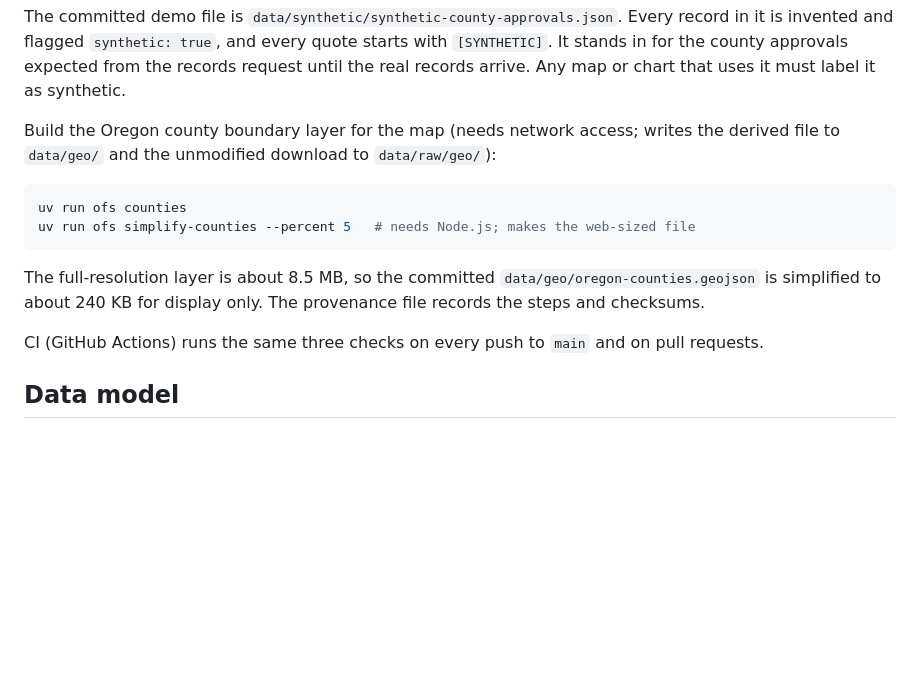
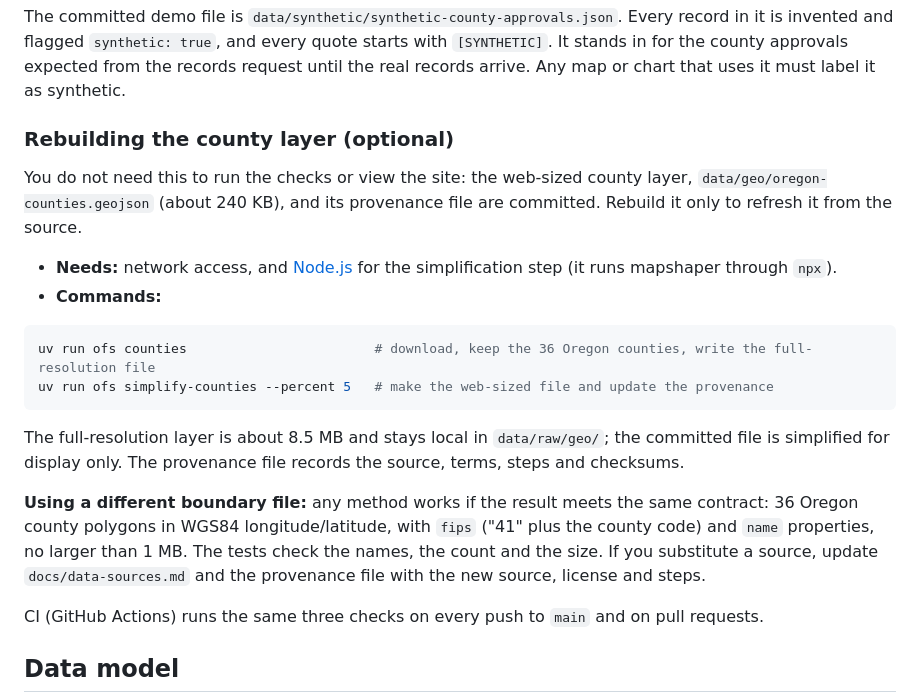
Before and after one commit to mattsayleraistuff-collab/OregonFarmlandSolar, a Markdown page: README.md, the part around the change. GitHub-like rendering; blank space fills up the shorter version.

Commit message:
Document the optional county layer rebuild, its Node.js need and the substitution contract
Co-Authored-By: Claude Sonnet 5.5 <noreply@anthropic.com>

````diff
--- a/README.md
+++ b/README.md
@@ -50,14 +50,20 @@ uv run ofs synth --seed 20261022 --count 60
 
 The committed demo file is `data/synthetic/synthetic-county-approvals.json`. Every record in it is invented and flagged `synthetic: true`, and every quote starts with `[SYNTHETIC]`. It stands in for the county approvals expected from the records request until the real records arrive. Any map or chart that uses it must label it as synthetic.
 
-Build the Oregon county boundary layer for the map (needs network access; writes the derived file to `data/geo/` and the unmodified download to `data/raw/geo/`):
+### Rebuilding the county layer (optional)
+You do not need this to run the checks or view the site: the web-sized county layer, `data/geo/oregon-counties.geojson` (about 240 KB), and its provenance file are committed. Rebuild it only to refresh it from the source.
+
+- **Needs:** network access, and [Node.js](https://nodejs.org/) for the simplification step (it runs mapshaper through `npx`).
+- **Commands:**
 
 ```bash
-uv run ofs counties
-uv run ofs simplify-counties --percent 5   # needs Node.js; makes the web-sized file
+uv run ofs counties                        # download, keep the 36 Oregon counties, write the full-resolution file
+uv run ofs simplify-counties --percent 5   # make the web-sized file and update the provenance
 ```
 
-The full-resolution layer is about 8.5 MB, so the committed `data/geo/oregon-counties.geojson` is simplified to about 240 KB for display only. The provenance file records the steps and checksums.
+The full-resolution layer is about 8.5 MB and stays local in `data/raw/geo/`; the committed file is simplified for display only. The provenance file records the source, terms, steps and checksums.
+
+**Using a different boundary file:** any method works if the result meets the same contract: 36 Oregon county polygons in WGS84 longitude/latitude, with `fips` ("41" plus the county code) and `name` properties, no larger than 1 MB. The tests check the names, the count and the size. If you substitute a source, update `docs/data-sources.md` and the provenance file with the new source, license and steps.
 
 CI (GitHub Actions) runs the same three checks on every push to `main` and on pull requests.
 
````
